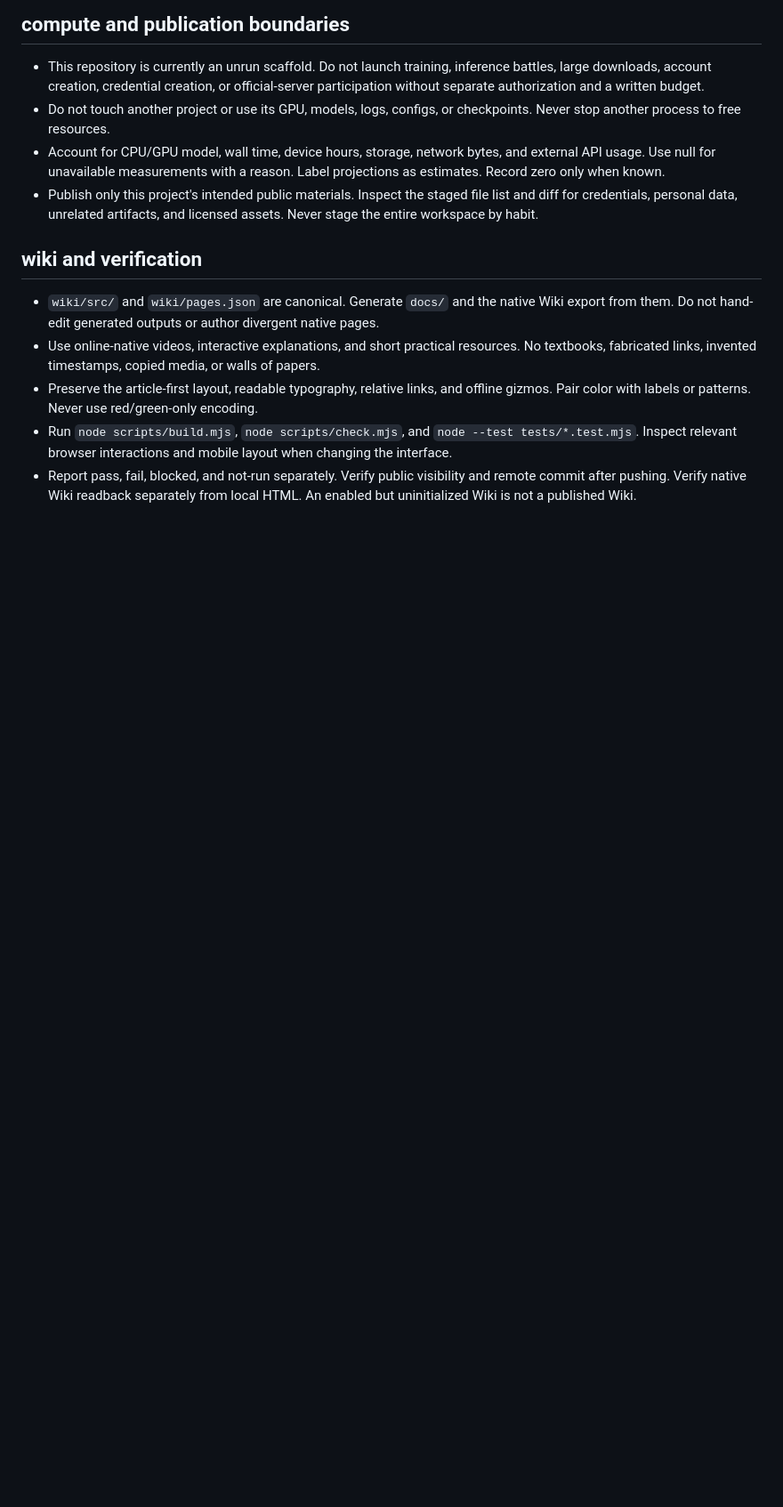
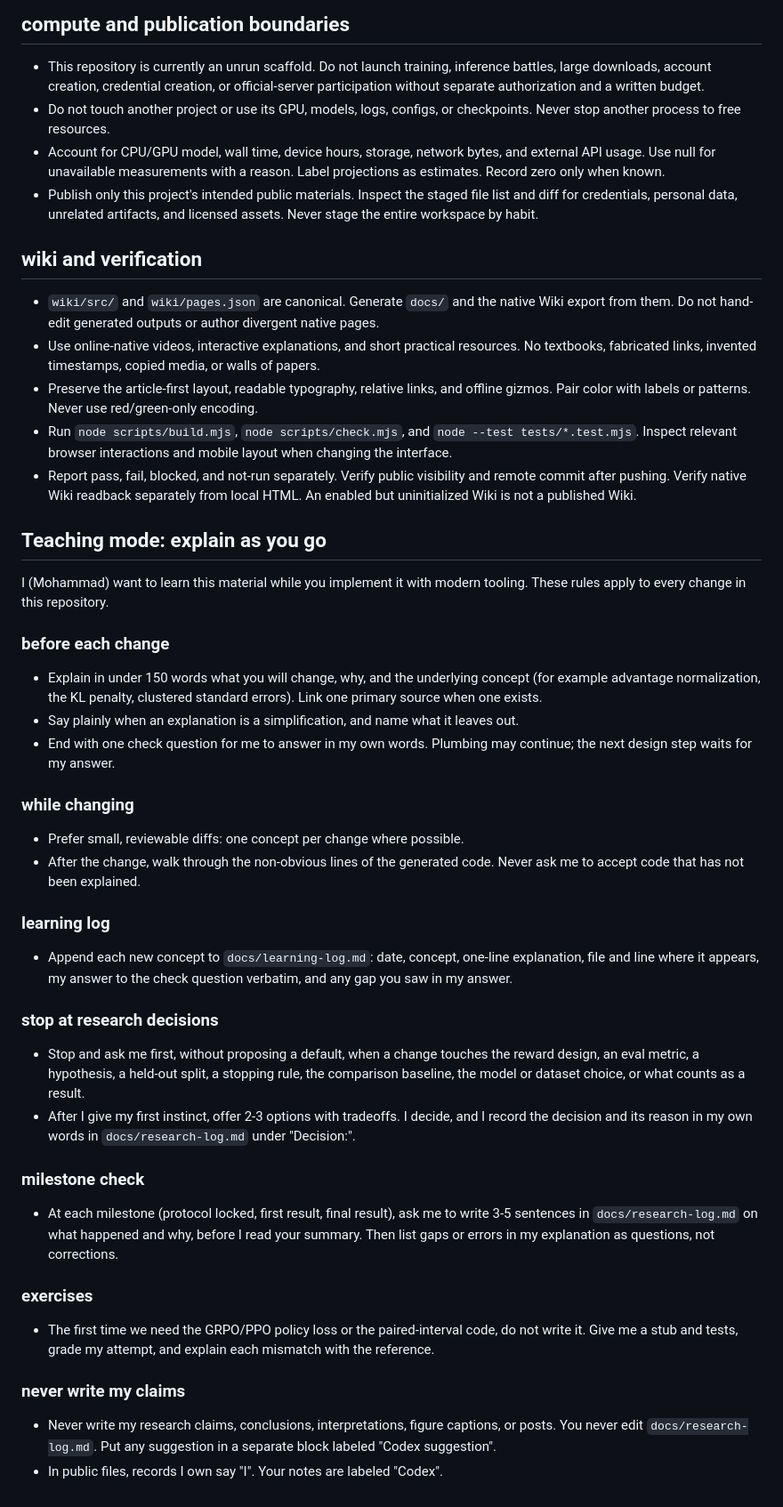
Before and after one commit to haidmoham/rl-gym, a Markdown page: AGENTS.md, the part around the change. Shown at 89% size. GitHub-like rendering; blank space fills up the shorter version.

Commit message:
AGENTS.md: add teaching-mode guidance
Co-authored-by: mohammad <haidmoham@users.noreply.github.com>

```diff
--- a/AGENTS.md
+++ b/AGENTS.md
@@ -30,3 +30,40 @@ Read `instructions.md`, `README.md`, and the relevant experiment plan before mak
 - Preserve the article-first layout, readable typography, relative links, and offline gizmos. Pair color with labels or patterns. Never use red/green-only encoding.
 - Run `node scripts/build.mjs`, `node scripts/check.mjs`, and `node --test tests/*.test.mjs`. Inspect relevant browser interactions and mobile layout when changing the interface.
 - Report pass, fail, blocked, and not-run separately. Verify public visibility and remote commit after pushing. Verify native Wiki readback separately from local HTML. An enabled but uninitialized Wiki is not a published Wiki.
+
+## Teaching mode: explain as you go
+
+I (Mohammad) want to learn this material while you implement it with modern tooling. These rules apply to every change in this repository.
+
+### before each change
+
+- Explain in under 150 words what you will change, why, and the underlying concept (for example advantage normalization, the KL penalty, clustered standard errors). Link one primary source when one exists.
+- Say plainly when an explanation is a simplification, and name what it leaves out.
+- End with one check question for me to answer in my own words. Plumbing may continue; the next design step waits for my answer.
+
+### while changing
+
+- Prefer small, reviewable diffs: one concept per change where possible.
+- After the change, walk through the non-obvious lines of the generated code. Never ask me to accept code that has not been explained.
+
+### learning log
+
+- Append each new concept to `docs/learning-log.md`: date, concept, one-line explanation, file and line where it appears, my answer to the check question verbatim, and any gap you saw in my answer.
+
+### stop at research decisions
+
+- Stop and ask me first, without proposing a default, when a change touches the reward design, an eval metric, a hypothesis, a held-out split, a stopping rule, the comparison baseline, the model or dataset choice, or what counts as a result.
+- After I give my first instinct, offer 2-3 options with tradeoffs. I decide, and I record the decision and its reason in my own words in `docs/research-log.md` under "Decision:".
+
+### milestone check
+
+- At each milestone (protocol locked, first result, final result), ask me to write 3-5 sentences in `docs/research-log.md` on what happened and why, before I read your summary. Then list gaps or errors in my explanation as questions, not corrections.
+
+### exercises
+
+- The first time we need the GRPO/PPO policy loss or the paired-interval code, do not write it. Give me a stub and tests, grade my attempt, and explain each mismatch with the reference.
+
+### never write my claims
+
+- Never write my research claims, conclusions, interpretations, figure captions, or posts. You never edit `docs/research-log.md`. Put any suggestion in a separate block labeled "Codex suggestion".
+- In public files, records I own say "I". Your notes are labeled "Codex".
```
